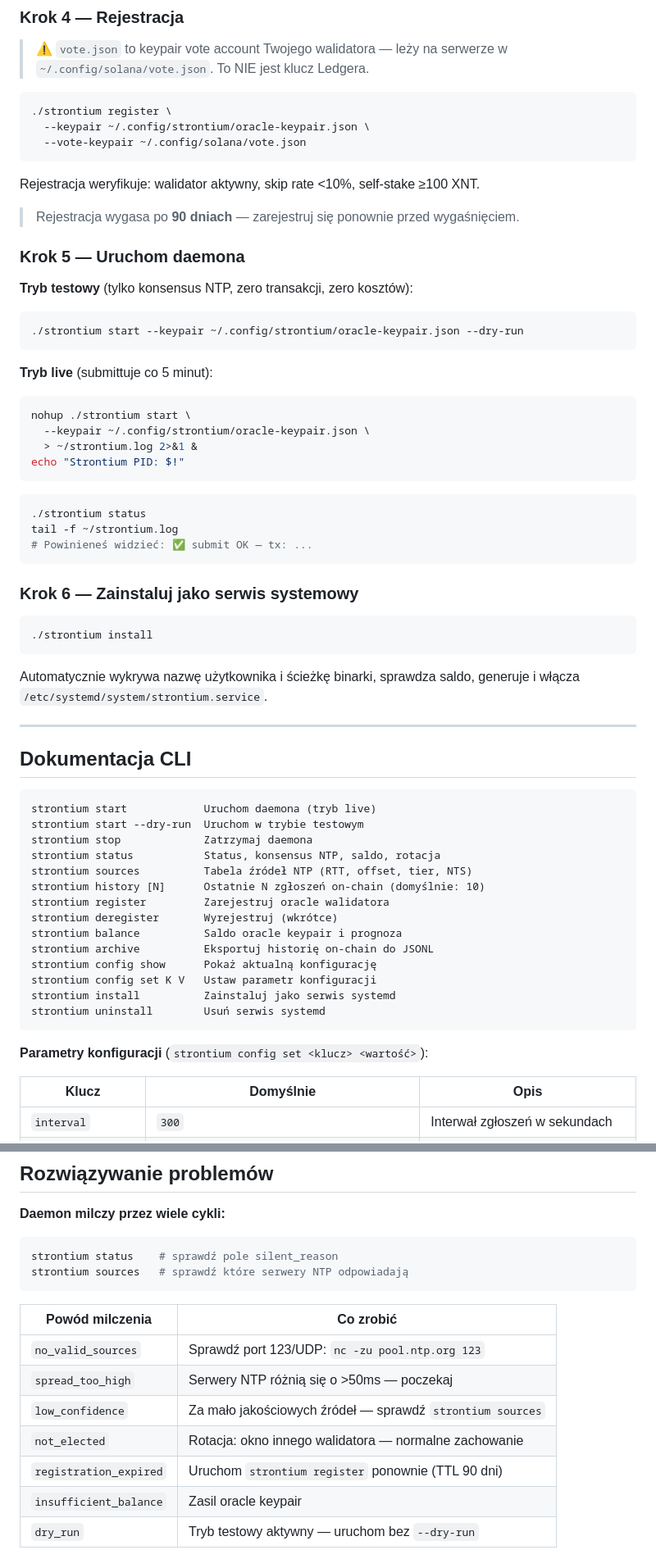
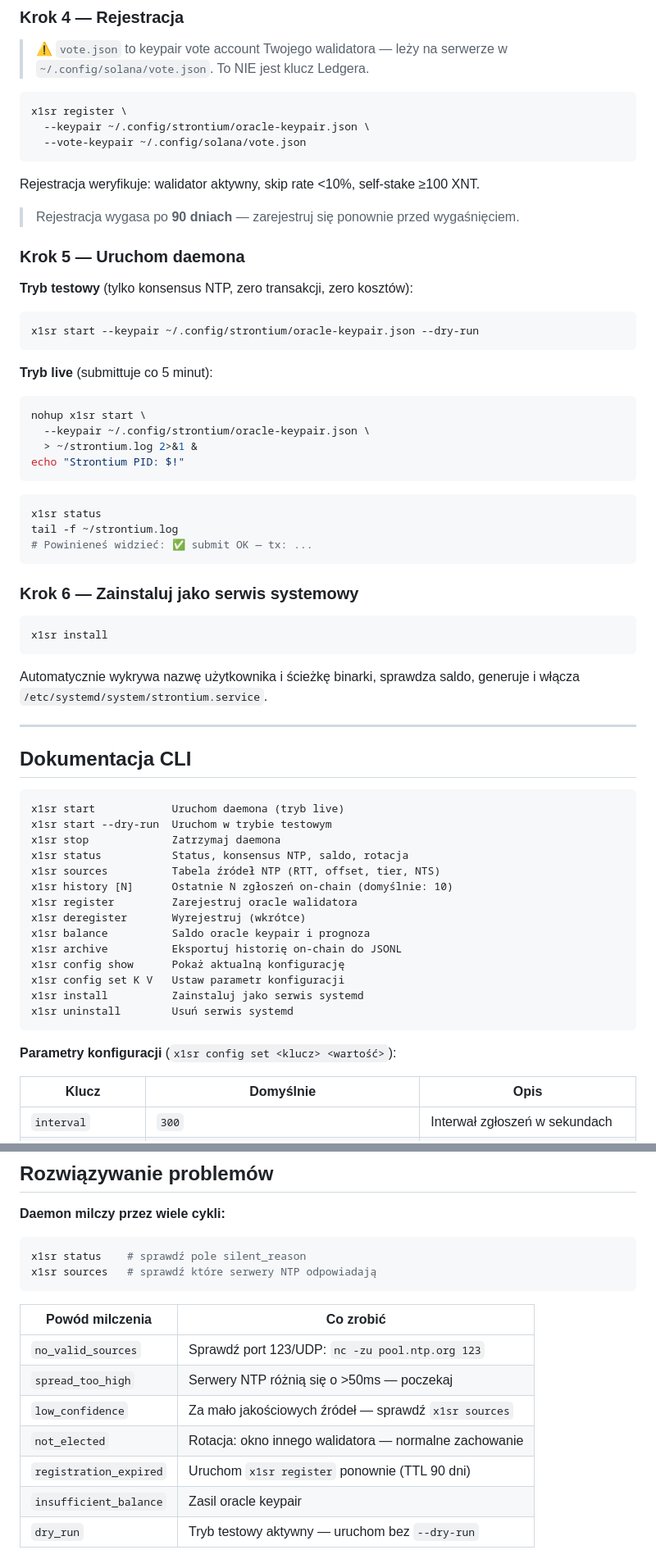
Before and after one commit to PioWin-clo/strontium, a Markdown page: README.pl.md, 2 parts joined by grey strips. Shown at 82% size. Rendered like a GitHub page.

````diff
--- a/README.pl.md
+++ b/README.pl.md
@@ -140,7 +140,7 @@ Zobacz tabelę kosztów poniżej żeby dobrać odpowiednią kwotę do wybranego
 > ⚠️ `vote.json` to keypair vote account Twojego walidatora — leży na serwerze w `~/.config/solana/vote.json`. To NIE jest klucz Ledgera.
 
 ```bash
-./strontium register \
+x1sr register \
   --keypair ~/.config/strontium/oracle-keypair.json \
   --vote-keypair ~/.config/solana/vote.json
 ```
@@ -153,19 +153,19 @@ Rejestracja weryfikuje: walidator aktywny, skip rate <10%, self-stake ≥100 XNT
 
 **Tryb testowy** (tylko konsensus NTP, zero transakcji, zero kosztów):
 ```bash
-./strontium start --keypair ~/.config/strontium/oracle-keypair.json --dry-run
+x1sr start --keypair ~/.config/strontium/oracle-keypair.json --dry-run
 ```
 
 **Tryb live** (submittuje co 5 minut):
 ```bash
-nohup ./strontium start \
+nohup x1sr start \
   --keypair ~/.config/strontium/oracle-keypair.json \
   > ~/strontium.log 2>&1 &
 echo "Strontium PID: $!"
 ```
 
 ```bash
-./strontium status
+x1sr status
 tail -f ~/strontium.log
 # Powinieneś widzieć: ✅ submit OK — tx: ...
 ```
@@ -173,7 +173,7 @@ tail -f ~/strontium.log
 ### Krok 6 — Zainstaluj jako serwis systemowy
 
 ```bash
-./strontium install
+x1sr install
 ```
 
 Automatycznie wykrywa nazwę użytkownika i ścieżkę binarki, sprawdza saldo, generuje i włącza `/etc/systemd/system/strontium.service`.
@@ -183,23 +183,23 @@ Automatycznie wykrywa nazwę użytkownika i ścieżkę binarki, sprawdza saldo,
 ## Dokumentacja CLI
 
 ```
-strontium start            Uruchom daemona (tryb live)
-strontium start --dry-run  Uruchom w trybie testowym
-strontium stop             Zatrzymaj daemona
-strontium status           Status, konsensus NTP, saldo, rotacja
-strontium sources          Tabela źródeł NTP (RTT, offset, tier, NTS)
-strontium history [N]      Ostatnie N zgłoszeń on-chain (domyślnie: 10)
-strontium register         Zarejestruj oracle walidatora
-strontium deregister       Wyrejestruj (wkrótce)
-strontium balance          Saldo oracle keypair i prognoza
-strontium archive          Eksportuj historię on-chain do JSONL
-strontium config show      Pokaż aktualną konfigurację
-strontium config set K V   Ustaw parametr konfiguracji
-strontium install          Zainstaluj jako serwis systemd
-strontium uninstall        Usuń serwis systemd
+x1sr start            Uruchom daemona (tryb live)
+x1sr start --dry-run  Uruchom w trybie testowym
+x1sr stop             Zatrzymaj daemona
+x1sr status           Status, konsensus NTP, saldo, rotacja
+x1sr sources          Tabela źródeł NTP (RTT, offset, tier, NTS)
+x1sr history [N]      Ostatnie N zgłoszeń on-chain (domyślnie: 10)
+x1sr register         Zarejestruj oracle walidatora
+x1sr deregister       Wyrejestruj (wkrótce)
+x1sr balance          Saldo oracle keypair i prognoza
+x1sr archive          Eksportuj historię on-chain do JSONL
+x1sr config show      Pokaż aktualną konfigurację
+x1sr config set K V   Ustaw parametr konfiguracji
+x1sr install          Zainstaluj jako serwis systemd
+x1sr uninstall        Usuń serwis systemd
 ```
 
-**Parametry konfiguracji** (`strontium config set <klucz> <wartość>`):
+**Parametry konfiguracji** (`x1sr config set <klucz> <wartość>`):
 
 | Klucz | Domyślnie | Opis |
 |---|---|---|
@@ -317,17 +317,17 @@ Dla integracji przez Anchor odczytaj konto `OracleState` pod adresem Oracle PDA
 
 **Daemon milczy przez wiele cykli:**
 ```bash
-strontium status    # sprawdź pole silent_reason
-strontium sources   # sprawdź które serwery NTP odpowiadają
+x1sr status    # sprawdź pole silent_reason
+x1sr sources   # sprawdź które serwery NTP odpowiadają
 ```
 
 | Powód milczenia | Co zrobić |
 |---|---|
 | `no_valid_sources` | Sprawdź port 123/UDP: `nc -zu pool.ntp.org 123` |
 | `spread_too_high` | Serwery NTP różnią się o >50ms — poczekaj |
-| `low_confidence` | Za mało jakościowych źródeł — sprawdź `strontium sources` |
+| `low_confidence` | Za mało jakościowych źródeł — sprawdź `x1sr sources` |
 | `not_elected` | Rotacja: okno innego walidatora — normalne zachowanie |
-| `registration_expired` | Uruchom `strontium register` ponownie (TTL 90 dni) |
+| `registration_expired` | Uruchom `x1sr register` ponownie (TTL 90 dni) |
 | `insufficient_balance` | Zasil oracle keypair |
 | `dry_run` | Tryb testowy aktywny — uruchom bez `--dry-run` |
 
````
Also changed, not shown: other parts of README.pl.md (+6 -6 lines), README.md (+31 -31 lines).
